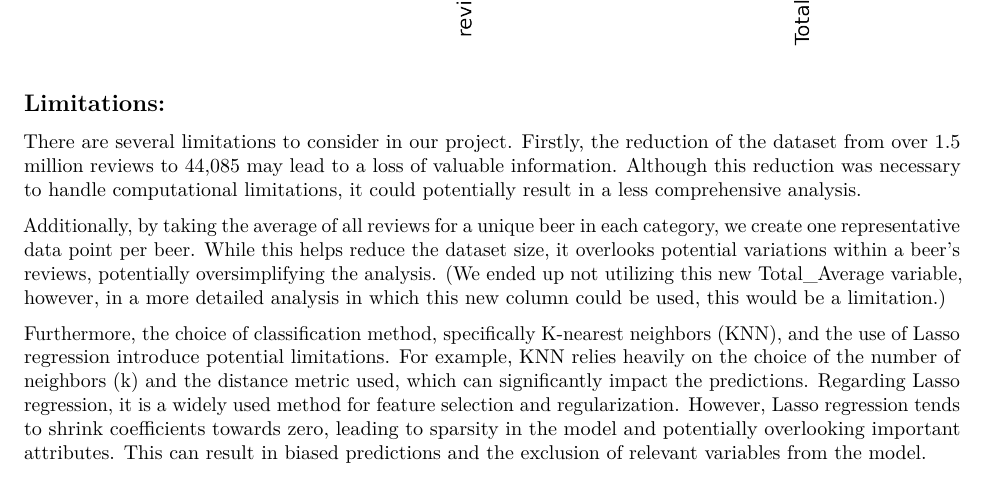
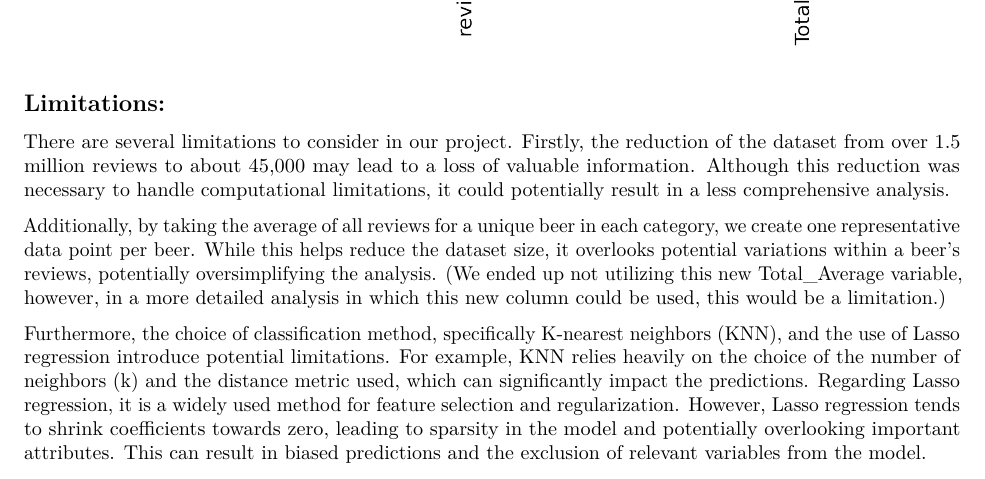
Before and after one commit to efolsom17/Spring2023-MATH447-Project, an R Markdown document (447 Project Scratch work.Rmd): part of page 3 of 4, cut so that both start at the same text. Rendered offline with R 4.5, knitr and Pandoc, then LaTeX, with nearby package versions.

Commit message:
Update 447 Project Scratch work.Rmd
Signed-off-by: Cameron Bayer <91221240+cabayer@users.noreply.github.com>

```diff
--- a/447 Project Scratch work.Rmd
+++ b/447 Project Scratch work.Rmd
@@ -60,7 +60,7 @@ Overall, we will use a combination of classification and clustering methods to d
 
 ## Limitations:
 
-There are several limitations to consider in our project. Firstly, the reduction of the dataset from over 1.5 million reviews to 44,085 may lead to a loss of valuable information. Although this reduction was necessary to handle computational limitations, it could potentially result in a less comprehensive analysis.
+There are several limitations to consider in our project. Firstly, the reduction of the dataset from over 1.5 million reviews to about 45,000 may lead to a loss of valuable information. Although this reduction was necessary to handle computational limitations, it could potentially result in a less comprehensive analysis.
 
 Additionally, by taking the average of all reviews for a unique beer in each category, we create one representative data point per beer. While this helps reduce the dataset size, it overlooks potential variations within a beer's reviews, potentially oversimplifying the analysis. (We ended up not utilizing this new Total_Average variable, however, in a more detailed analysis in which this new column could be used, this would be a limitation.)
 
```
